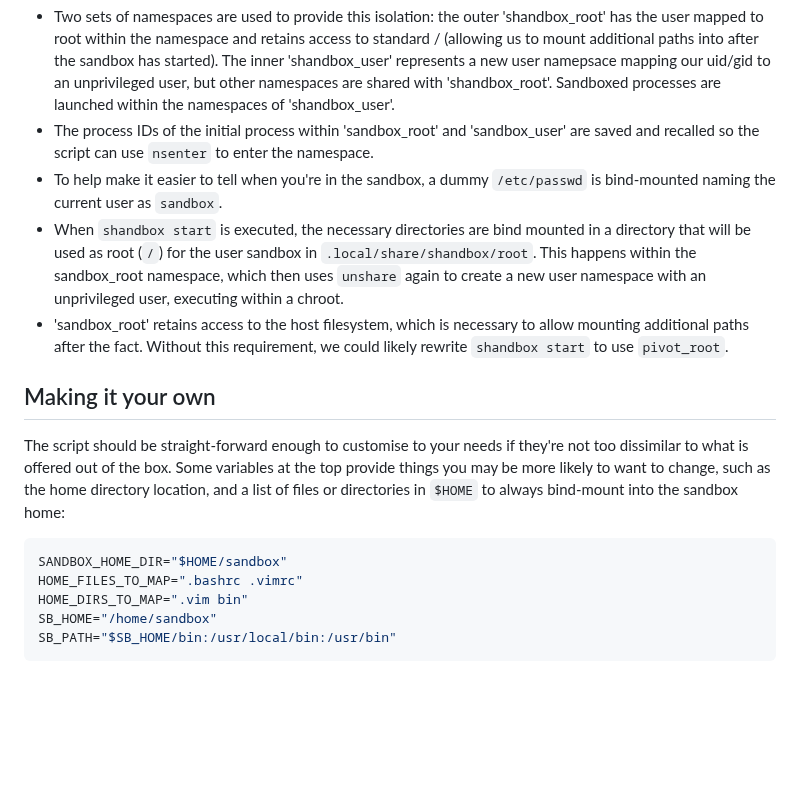
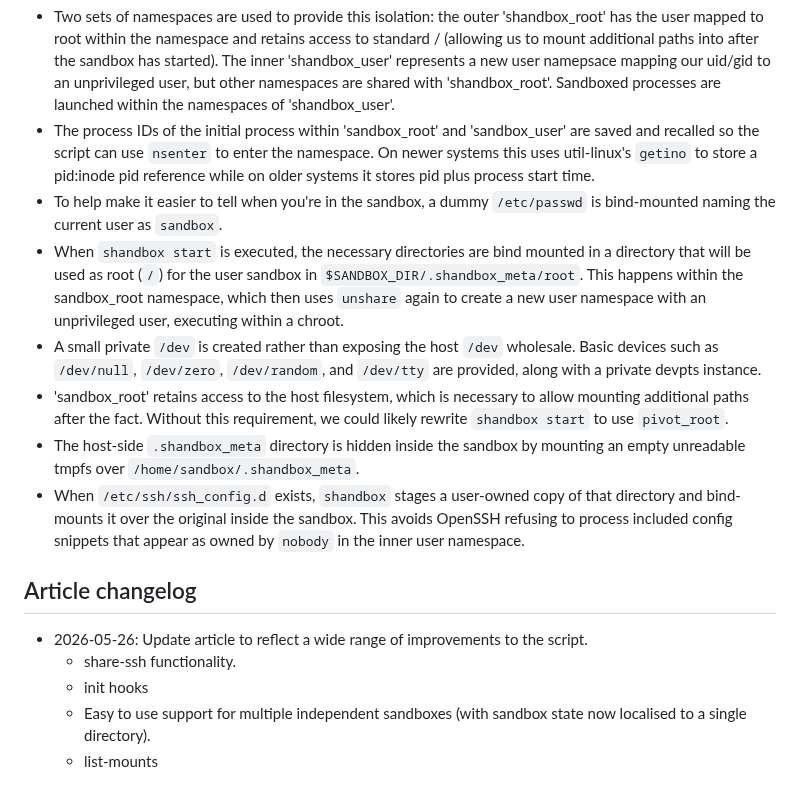
Before and after one commit to muxup/muxup-site, a Markdown page: pages/shandbox.md, the part around one of its changes. Drawn GitHub-style; blank space fills up the shorter version.

````diff
--- a/pages/shandbox.md
+++ b/pages/shandbox.md
@@ -132,30 +252,33 @@ To implement that:
   namespaces of 'shandbox_user'.
 * The process IDs of the initial process within 'sandbox_root' and
   'sandbox_user' are saved and recalled so the script can use `nsenter` to
-  enter the namespace.
+  enter the namespace. On newer systems this uses util-linux's `getino` to
+  store a pid:inode pid reference while on older systems it stores pid plus
+  process start time.
 * To help make it easier to tell when you're in the sandbox, a dummy
   `/etc/passwd` is bind-mounted naming the current user as `sandbox`.
 * When `shandbox start` is executed, the necessary directories are bind
   mounted in a directory that will be used as root (`/`) for the user sandbox
-  in `.local/share/shandbox/root`. This happens within the sandbox_root
+  in `$SANDBOX_DIR/.shandbox_meta/root`. This happens within the sandbox_root
   namespace, which then uses `unshare` again to create a new user namespace
   with an unprivileged user, executing within a chroot.
+* A small private `/dev` is created rather than exposing the host `/dev`
+  wholesale. Basic devices such as `/dev/null`, `/dev/zero`, `/dev/random`,
+  and `/dev/tty` are provided, along with a private devpts instance.
 * 'sandbox_root' retains access to the host filesystem, which is necessary to
   allow mounting additional paths after the fact. Without this requirement, we
   could likely rewrite `shandbox start` to use `pivot_root`.
+* The host-side `.shandbox_meta` directory is hidden inside the sandbox by
+  mounting an empty unreadable tmpfs over `/home/sandbox/.shandbox_meta`.
+* When `/etc/ssh/ssh_config.d` exists, `shandbox` stages a user-owned copy of
+  that directory and bind-mounts it over the original inside the sandbox. This
+  avoids OpenSSH refusing to process included config snippets that appear as
+  owned by `nobody` in the inner user namespace.
 
-## Making it your own
-
-The script should be straight-forward enough to customise to your needs if
-they're not too dissimilar to what is offered out of the box. Some variables
-at the top provide things you may be more likely to want to change, such as
-the home directory location, and a list of files or directories in `$HOME` to
-always bind-mount into the sandbox home:
-
-```sh
-SANDBOX_HOME_DIR="$HOME/sandbox"
-HOME_FILES_TO_MAP=".bashrc .vimrc"
-HOME_DIRS_TO_MAP=".vim bin"
-SB_HOME="/home/sandbox"
-SB_PATH="$SB_HOME/bin:/usr/local/bin:/usr/bin"
-```
+## Article changelog
+* 2026-05-26: Update article to reflect a wide range of improvements to the script.
+  * share-ssh functionality.
+  * init hooks
+  * Easy to use support for multiple independent sandboxes (with sandbox state
+    now localised to a single directory).
+  * list-mounts
````
Also changed, not shown: other parts of pages/shandbox.md (+140 -20 lines).
